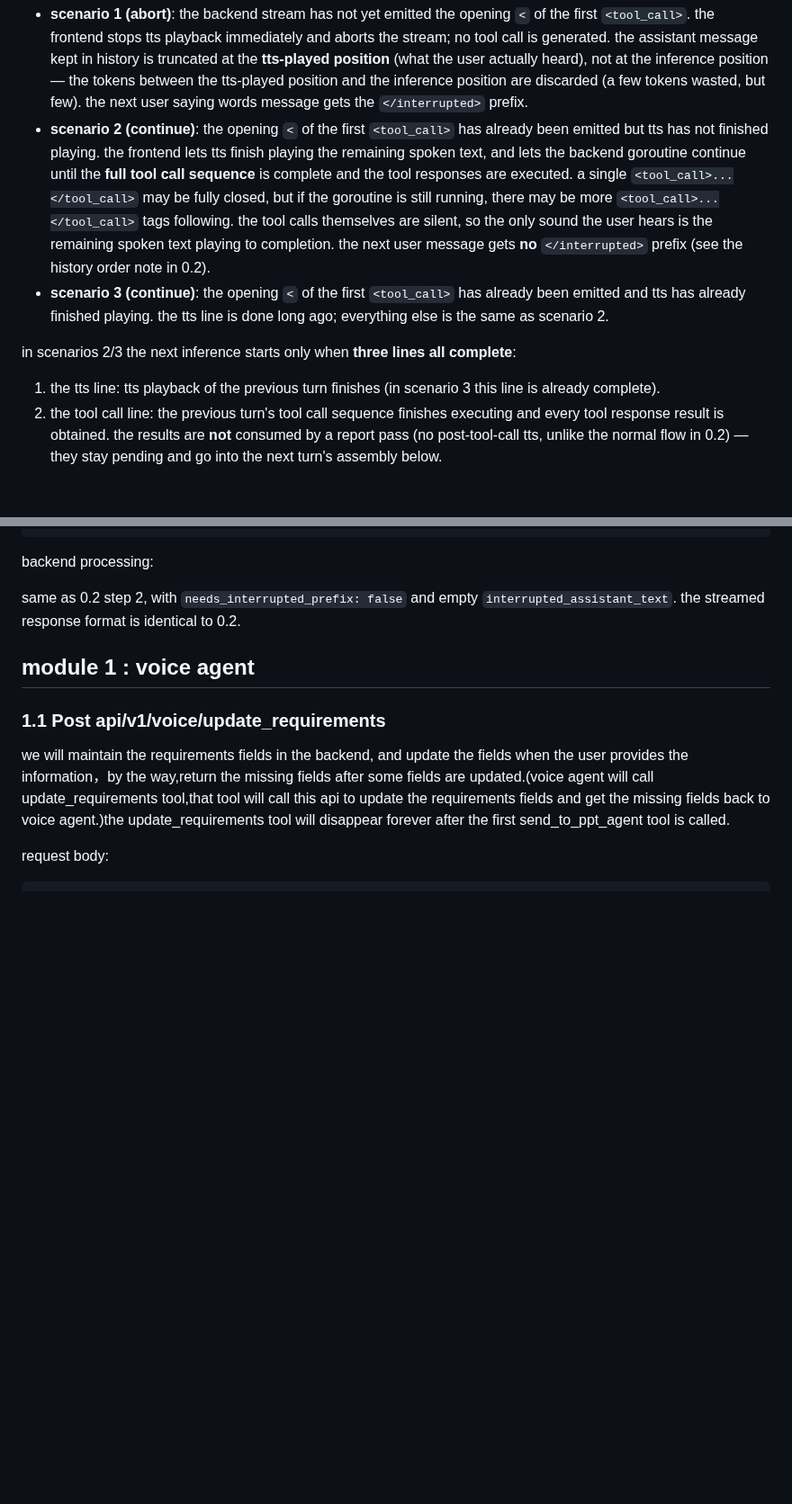
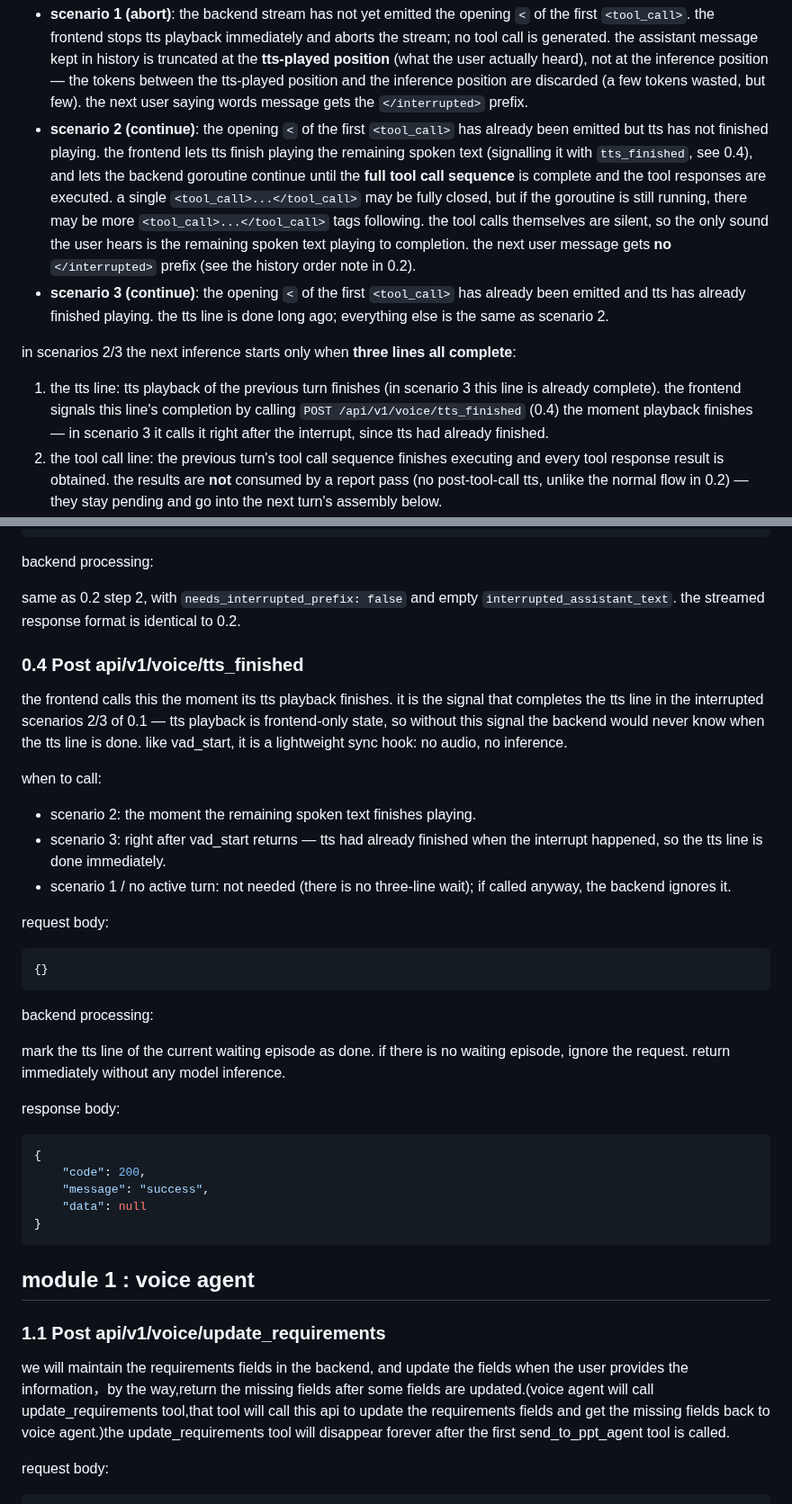
Before and after one commit to ZHYsfl/EducationAgent, a Markdown page: src/api.md, 2 parts joined by grey strips. Shown at 90% size. Rendered like a GitHub page; blank space fills up the shorter version.

Commit message:
Add tts_finished endpoint to signal completion of TTS playback in interrupted scenarios

````diff
--- a/src/api.md
+++ b/src/api.md
@@ -38,12 +38,12 @@ if no assistant turn is active, this is just a normal new turn: record the audio
 if an assistant turn is active, the interrupt falls into one of three scenarios, decided by the **stream state** (whether the opening `<` of the first `<tool_call>` has been emitted) and the **tts state** (whether tts has finished playing):
 
 - **scenario 1 (abort)**: the backend stream has not yet emitted the opening `<` of the first `<tool_call>`. the frontend stops tts playback immediately and aborts the stream; no tool call is generated. the assistant message kept in history is truncated at the **tts-played position** (what the user actually heard), not at the inference position — the tokens between the tts-played position and the inference position are discarded (a few tokens wasted, but few). the next user saying words message gets the `</interrupted>` prefix.
-- **scenario 2 (continue)**: the opening `<` of the first `<tool_call>` has already been emitted but tts has not finished playing. the frontend lets tts finish playing the remaining spoken text, and lets the backend goroutine continue until the **full tool call sequence** is complete and the tool responses are executed. a single `<tool_call>...</tool_call>` may be fully closed, but if the goroutine is still running, there may be more `<tool_call>...</tool_call>` tags following. the tool calls themselves are silent, so the only sound the user hears is the remaining spoken text playing to completion. the next user message gets **no** `</interrupted>` prefix (see the history order note in 0.2).
+- **scenario 2 (continue)**: the opening `<` of the first `<tool_call>` has already been emitted but tts has not finished playing. the frontend lets tts finish playing the remaining spoken text (signalling it with `tts_finished`, see 0.4), and lets the backend goroutine continue until the **full tool call sequence** is complete and the tool responses are executed. a single `<tool_call>...</tool_call>` may be fully closed, but if the goroutine is still running, there may be more `<tool_call>...</tool_call>` tags following. the tool calls themselves are silent, so the only sound the user hears is the remaining spoken text playing to completion. the next user message gets **no** `</interrupted>` prefix (see the history order note in 0.2).
 - **scenario 3 (continue)**: the opening `<` of the first `<tool_call>` has already been emitted and tts has already finished playing. the tts line is done long ago; everything else is the same as scenario 2.
 
 in scenarios 2/3 the next inference starts only when **three lines all complete**:
 
-1. the tts line: tts playback of the previous turn finishes (in scenario 3 this line is already complete).
+1. the tts line: tts playback of the previous turn finishes (in scenario 3 this line is already complete). the frontend signals this line's completion by calling `POST /api/v1/voice/tts_finished` (0.4) the moment playback finishes — in scenario 3 it calls it right after the interrupt, since tts had already finished.
 2. the tool call line: the previous turn's tool call sequence finishes executing and every tool response result is obtained. the results are **not** consumed by a report pass (no post-tool-call tts, unlike the normal flow in 0.2) — they stay pending and go into the next turn's assembly below.
 3. the asr line: the audio from the interrupt start to the user's speech end (ring buffer prefix prepended) is transcribed. the user may immediately say another sentence while the other two lines are still running — the user may interrupt multiple times. each speech segment becomes its own user message in the final assembly (see below).
 
@@ -131,6 +131,36 @@ request body:
 backend processing:
 
 same as 0.2 step 2, with `needs_interrupted_prefix: false` and empty `interrupted_assistant_text`. the streamed response format is identical to 0.2.
+
+### 0.4 Post api/v1/voice/tts_finished
+
+the frontend calls this the moment its tts playback finishes. it is the signal that completes the tts line in the interrupted scenarios 2/3 of 0.1 — tts playback is frontend-only state, so without this signal the backend would never know when the tts line is done. like vad_start, it is a lightweight sync hook: no audio, no inference.
+
+when to call:
+
+- scenario 2: the moment the remaining spoken text finishes playing.
+- scenario 3: right after vad_start returns — tts had already finished when the interrupt happened, so the tts line is done immediately.
+- scenario 1 / no active turn: not needed (there is no three-line wait); if called anyway, the backend ignores it.
+
+request body:
+
+```json
+{}
+```
+
+backend processing:
+
+mark the tts line of the current waiting episode as done. if there is no waiting episode, ignore the request. return immediately without any model inference.
+
+response body:
+
+```json
+{
+    "code": 200,
+    "message": "success",
+    "data": null
+}
+```
 
 ## module 1 : voice agent
 
````
Also changed, not shown: other parts of src/api.md (+1 -1 lines).
